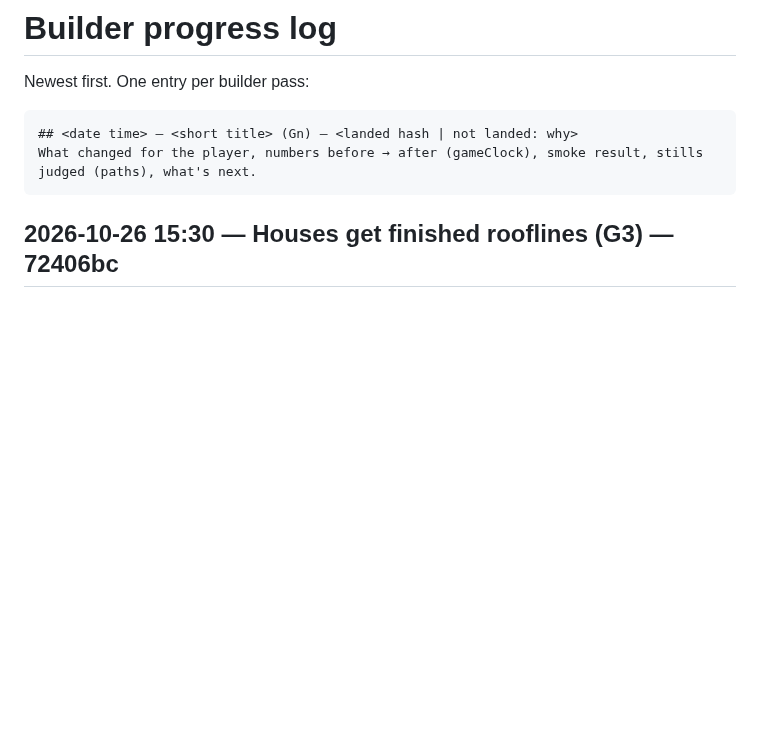
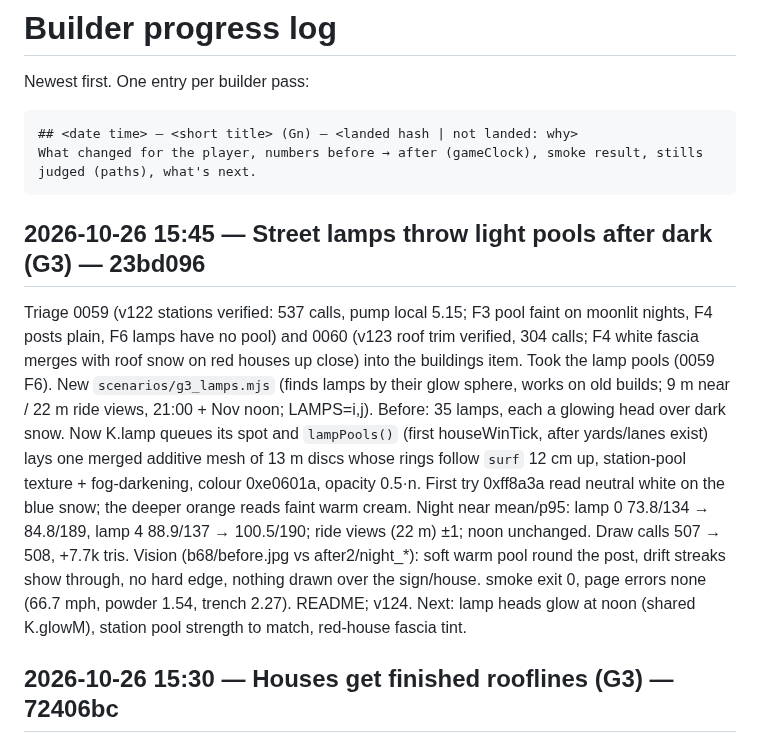
Before and after one commit to DefNotALemon/tracklayer, a Markdown page: loop/PROGRESS.md, the part around the change. GitHub-like rendering; blank space fills up the shorter version.

Commit message:
Loop: builder pass 68 log (lamp pools v124, triage 0059-0060)

````diff
--- a/loop/PROGRESS.md
+++ b/loop/PROGRESS.md
@@ -6,6 +6,19 @@ Newest first. One entry per builder pass:
 ## <date time> — <short title> (Gn) — <landed hash | not landed: why>
 What changed for the player, numbers before → after (gameClock), smoke result, stills judged (paths), what's next.
 ```
+
+## 2026-10-26 15:45 — Street lamps throw light pools after dark (G3) — 23bd096
+Triage 0059 (v122 stations verified: 537 calls, pump local 5.15; F3 pool faint on moonlit nights, F4 posts plain, F6 lamps
+have no pool) and 0060 (v123 roof trim verified, 304 calls; F4 white fascia merges with roof snow on red houses up close)
+into the buildings item. Took the lamp pools (0059 F6). New `scenarios/g3_lamps.mjs` (finds lamps by their glow sphere,
+works on old builds; 9 m near / 22 m ride views, 21:00 + Nov noon; LAMPS=i,j). Before: 35 lamps, each a glowing head over
+dark snow. Now K.lamp queues its spot and `lampPools()` (first houseWinTick, after yards/lanes exist) lays one merged
+additive mesh of 13 m discs whose rings follow `surf` 12 cm up, station-pool texture + fog-darkening, colour 0xe0601a,
+opacity 0.5·n. First try 0xff8a3a read neutral white on the blue snow; the deeper orange reads faint warm cream. Night near
+mean/p95: lamp 0 73.8/134 → 84.8/189, lamp 4 88.9/137 → 100.5/190; ride views (22 m) ±1; noon unchanged. Draw calls
+507 → 508, +7.7k tris. Vision (b68/before.jpg vs after2/night_*): soft warm pool round the post, drift streaks show through,
+no hard edge, nothing drawn over the sign/house. smoke exit 0, page errors none (66.7 mph, powder 1.54, trench 2.27).
+README; v124. Next: lamp heads glow at noon (shared K.glowM), station pool strength to match, red-house fascia tint.
 
 ## 2026-10-26 15:30 — Houses get finished rooflines (G3) — 72406bc
 No new reports since 0058. Took 0053 F1 (roofs read as bare slabs). New `scenarios/g3_roofs.mjs` (2 houses by the depot:
````
Also changed, not shown: loop/LOOP.md (+8 -2 lines).
